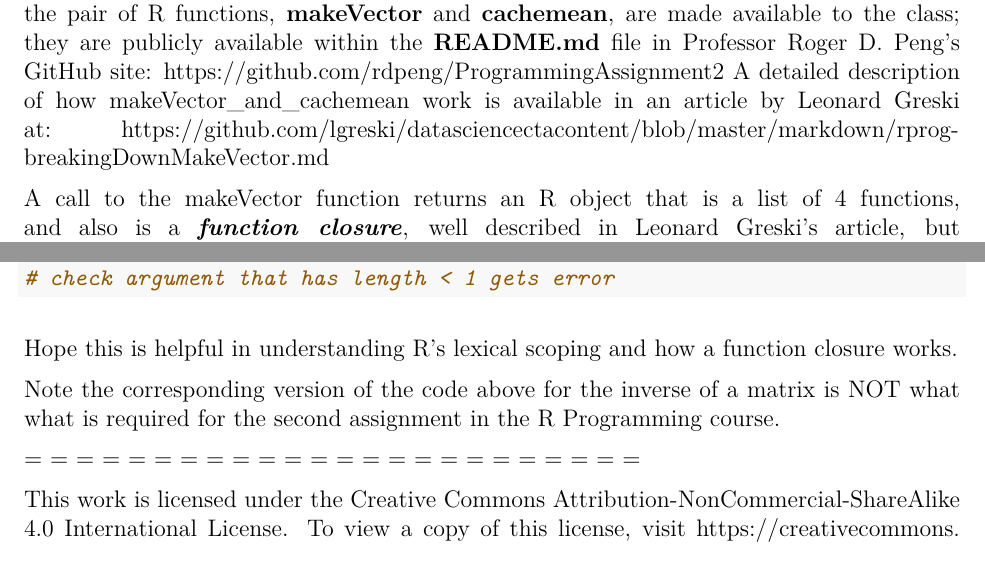
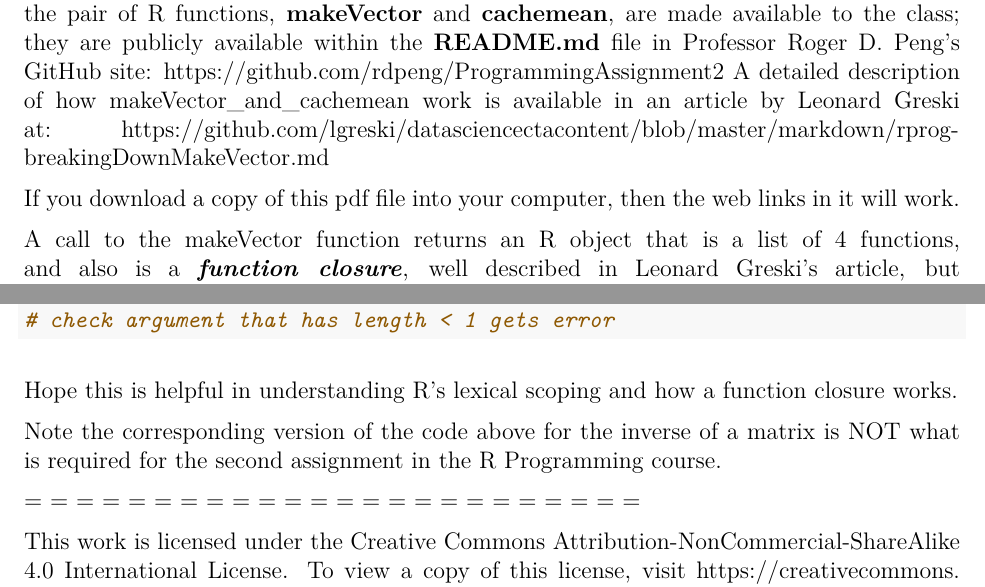
Before and after one commit to AlanBerger/R_Programming_GitHub_files, an R Markdown document (a_single_function_version_of_makeVector_and_cachemean_from_the_JHU_Data_Science_Specialization_on_Coursera_R_Programming_coursePDF.Rmd): two parts of pages 1 and 6 of 6, joined at a grey line, cut so that both start at the same text. The pictures show the output file a_single_function_version_of_makeVector_and_cachemean_from_the_JHU_Data_Science_Specialization_on_Coursera_R_Programming_coursePDF.pdf that the author committed with the source.

Commit message:
a_single_function_version_of_makeVector_and_cachemean_illustrating_lexical_scoping_and_function_closure_minor_edits

```diff
--- a/a_single_function_version_of_makeVector_and_cachemean_from_the_JHU_Data_Science_Specialization_on_Coursera_R_Programming_coursePDF.Rmd
+++ b/a_single_function_version_of_makeVector_and_cachemean_from_the_JHU_Data_Science_Specialization_on_Coursera_R_Programming_coursePDF.Rmd
@@ -18,6 +18,8 @@ available within the **README.md** file in Professor Roger D. Peng's GitHub
 site: https://github.com/rdpeng/ProgrammingAssignment2
 A detailed description of how makeVector_and_cachemean work is available in an article by Leonard Greski at:
 https://github.com/lgreski/datasciencectacontent/blob/master/markdown/rprog-breakingDownMakeVector.md
+
+If you download a copy of this pdf file into your computer, then the web links in it will work.
 
 A call to the makeVector function returns an R object that is a list of 4 functions, and also is a ***function closure***,
 well described in Leonard Greski's article, but not referred to by that name. Function closures are also discussed in, for
@@ -217,7 +219,7 @@ get_the_mean_of_v(1:3)  # again, check cached the mean
 Hope this is helpful in understanding R's lexical scoping and how a function closure works.
 
 Note the corresponding version of the code above for the inverse of a matrix is NOT what
-what is required for the second assignment in the R Programming course.
+is required for the second assignment in the R Programming course.
 
 = = = = = = = = = = = = = = = = = = = = = = = =
 
```
Also changed, not shown: a_single_function_version_of_makeVector_and_cachemean_from_the_JHU_Data_Science_Specialization_on_Coursera_R_Programming_coursePDF.pdf.
